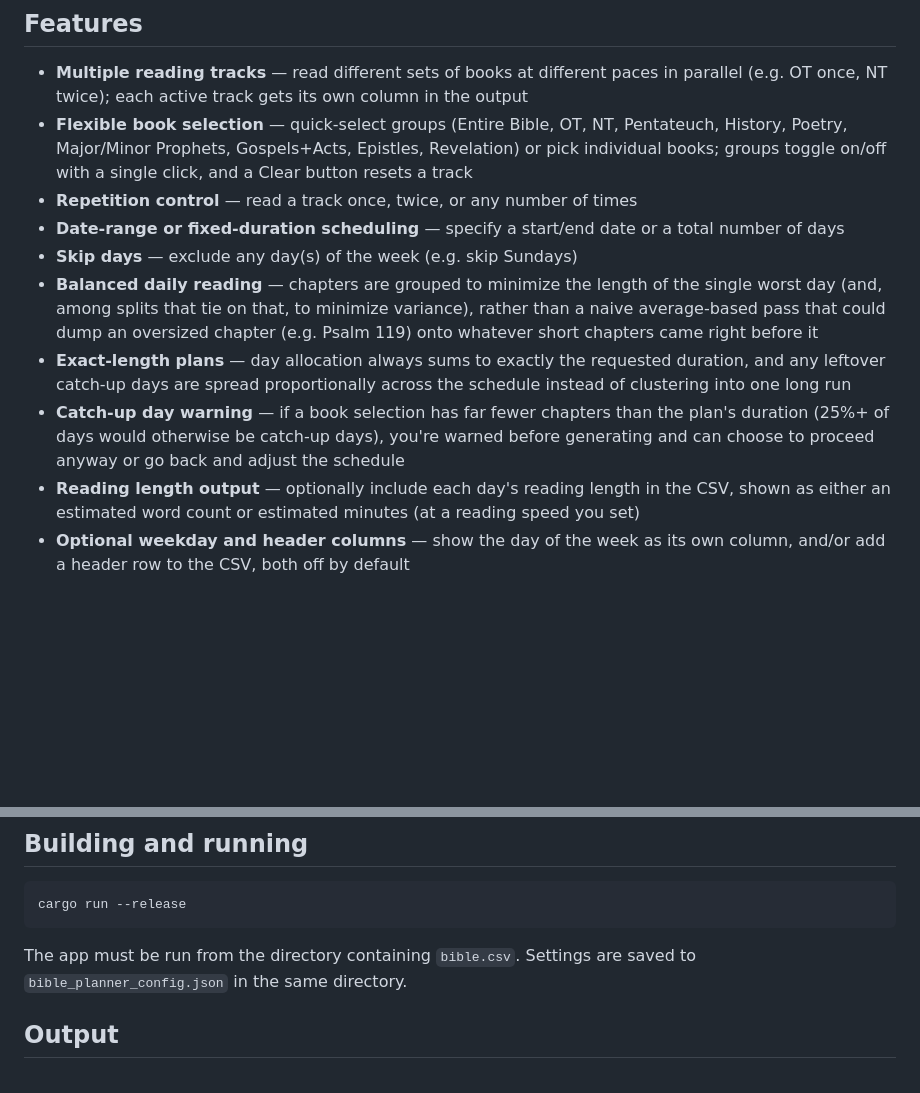
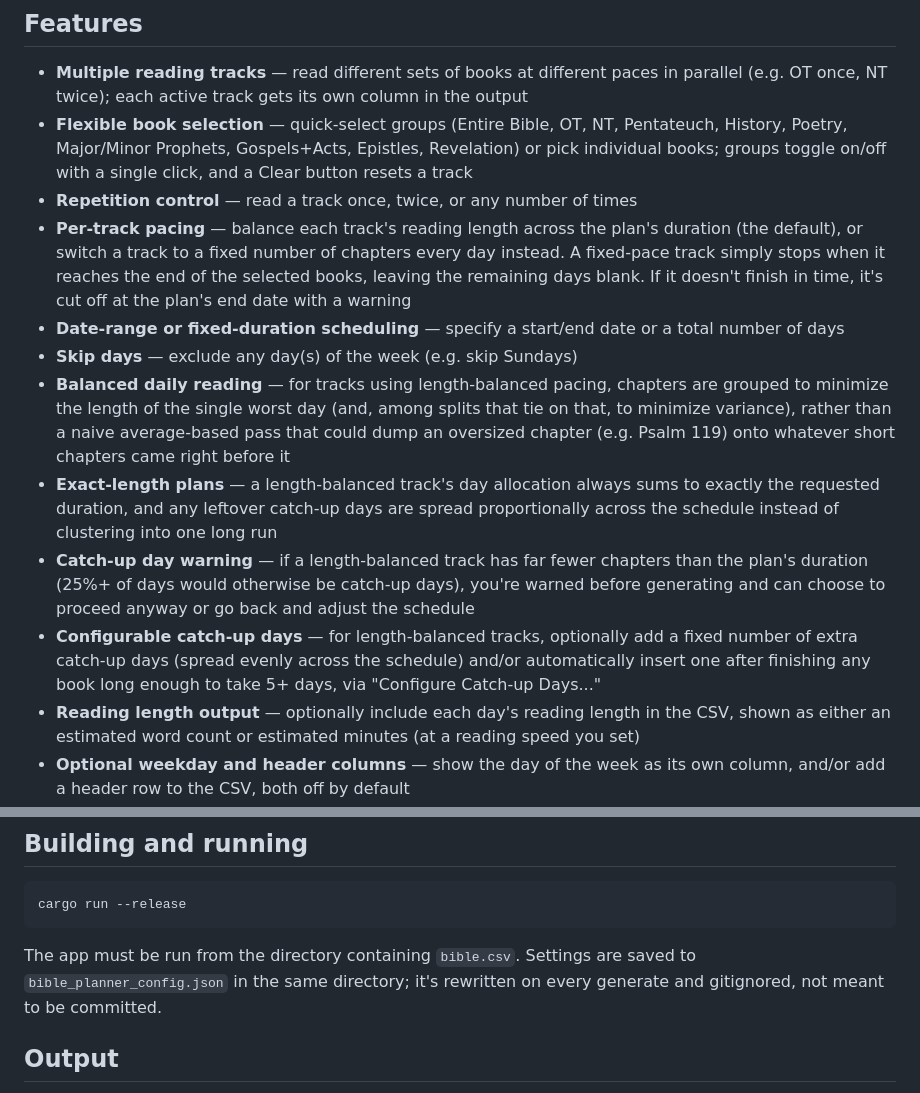
Before and after one commit to jamesbnance/Bible-Planner, a Markdown page: README.md, 2 parts joined by grey strips. GitHub-like rendering; blank space fills up the shorter version.

````diff
--- a/README.md
+++ b/README.md
@@ -9,11 +9,13 @@ Built in Rust using [eframe](https://github.com/emilk/egui/tree/master/crates/ef
 - **Multiple reading tracks** — read different sets of books at different paces in parallel (e.g. OT once, NT twice); each active track gets its own column in the output
 - **Flexible book selection** — quick-select groups (Entire Bible, OT, NT, Pentateuch, History, Poetry, Major/Minor Prophets, Gospels+Acts, Epistles, Revelation) or pick individual books; groups toggle on/off with a single click, and a Clear button resets a track
 - **Repetition control** — read a track once, twice, or any number of times
+- **Per-track pacing** — balance each track's reading length across the plan's duration (the default), or switch a track to a fixed number of chapters every day instead. A fixed-pace track simply stops when it reaches the end of the selected books, leaving the remaining days blank. If it doesn't finish in time, it's cut off at the plan's end date with a warning
 - **Date-range or fixed-duration scheduling** — specify a start/end date or a total number of days
 - **Skip days** — exclude any day(s) of the week (e.g. skip Sundays)
-- **Balanced daily reading** — chapters are grouped to minimize the length of the single worst day (and, among splits that tie on that, to minimize variance), rather than a naive average-based pass that could dump an oversized chapter (e.g. Psalm 119) onto whatever short chapters came right before it
-- **Exact-length plans** — day allocation always sums to exactly the requested duration, and any leftover catch-up days are spread proportionally across the schedule instead of clustering into one long run
-- **Catch-up day warning** — if a book selection has far fewer chapters than the plan's duration (25%+ of days would otherwise be catch-up days), you're warned before generating and can choose to proceed anyway or go back and adjust the schedule
+- **Balanced daily reading** — for tracks using length-balanced pacing, chapters are grouped to minimize the length of the single worst day (and, among splits that tie on that, to minimize variance), rather than a naive average-based pass that could dump an oversized chapter (e.g. Psalm 119) onto whatever short chapters came right before it
+- **Exact-length plans** — a length-balanced track's day allocation always sums to exactly the requested duration, and any leftover catch-up days are spread proportionally across the schedule instead of clustering into one long run
+- **Catch-up day warning** — if a length-balanced track has far fewer chapters than the plan's duration (25%+ of days would otherwise be catch-up days), you're warned before generating and can choose to proceed anyway or go back and adjust the schedule
+- **Configurable catch-up days** — for length-balanced tracks, optionally add a fixed number of extra catch-up days (spread evenly across the schedule) and/or automatically insert one after finishing any book long enough to take 5+ days, via "Configure Catch-up Days..."
 - **Reading length output** — optionally include each day's reading length in the CSV, shown as either an estimated word count or estimated minutes (at a reading speed you set)
 - **Optional weekday and header columns** — show the day of the week as its own column, and/or add a header row to the CSV, both off by default
 - **Calendar export** — optionally also write an `.ics` file (one all-day event per reading day) for import into Google Calendar, Apple Calendar, or a phone's calendar app; an info button explains how
@@ -32,7 +34,7 @@ Built in Rust using [eframe](https://github.com/emilk/egui/tree/master/crates/ef
 cargo run --release
 ```
 
-The app must be run from the directory containing `bible.csv`. Settings are saved to `bible_planner_config.json` in the same directory.
+The app must be run from the directory containing `bible.csv`. Settings are saved to `bible_planner_config.json` in the same directory; it's rewritten on every generate and gitignored, not meant to be committed.
 
 ## Output
 
````
